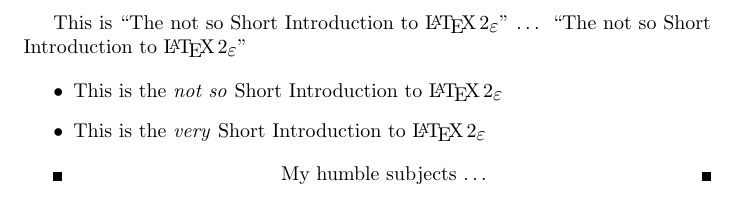
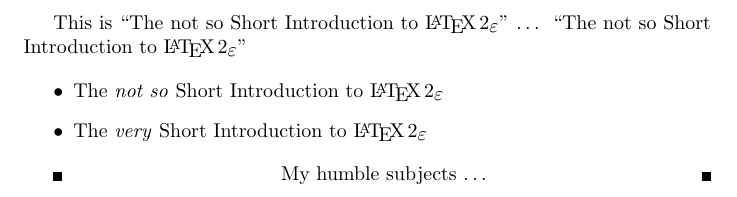
Before and after one commit to socrates77-sh/latex_learn, a LaTeX document (8_define_cmd.tex): part of the page, cut so that both start at the same text. Compiled offline with pdfLaTeX.

Commit message:
learn 23/10/22 #2

```diff
--- a/8_define_cmd.tex
+++ b/8_define_cmd.tex
@@ -2,26 +3,26 @@
 
 \begin{document}
 
-\newcommand{\tnss}{The not
-so Short Introduction to
-\LaTeXe}
+% \newcommand{\tnss}{The not
+% so Short Introduction to
+% \LaTeXe}
 This is ``\tnss'' \ldots{}
 ``\tnss''
 
-\newcommand{\txsit}[1]
-{This is the \emph{#1} Short
-Introduction to \LaTeXe}
-% in the document body:
+% \newcommand{\txsit}[1]
+% {This is the \emph{#1} Short
+% Introduction to \LaTeXe}
+% % in the document body:
 \begin{itemize}
 \item \txsit{not so}
 \item \txsit{very}
 \end{itemize}
 
-\newenvironment{king}
-{\rule{1ex}{1ex}%
-\hspace{\stretch{1}}}
-{\hspace{\stretch{1}}%
-\rule{1ex}{1ex}}
+% \newenvironment{king}
+% {\rule{1ex}{1ex}%
+% \hspace{\stretch{1}}}
+% {\hspace{\stretch{1}}%
+% \rule{1ex}{1ex}}
 \begin{king}
 My humble subjects \ldots
 \end{king}
```
Also changed, not shown: demopack.sty (added, +12 -0 lines), 8_define_cmd.tex (1 more changed lines).
